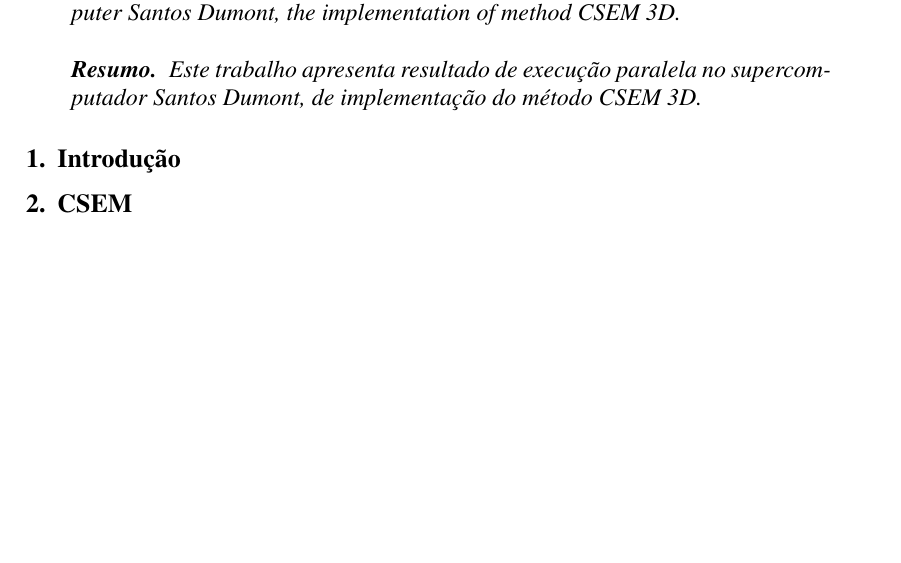
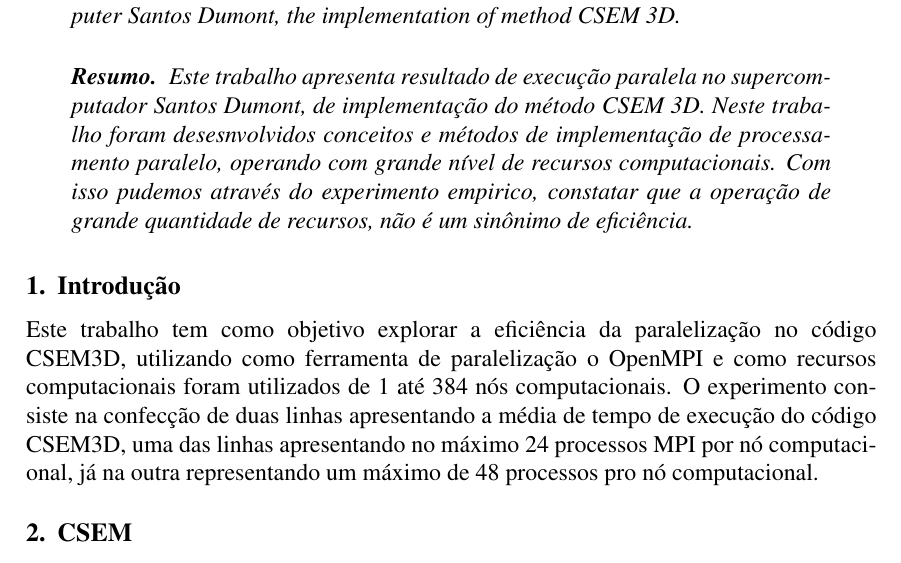
Before and after one commit to robertopsouto/INVMULTFIS_ERADRJ_IC1, a LaTeX paper (sbc-template.tex): part of page 1 of 2, cut so that both start at the same text, the shorter picture padded with empty space. Compiled offline with pdfLaTeX.

Commit message:
Updates from Overleaf

```diff
--- a/sbc-template.tex
+++ b/sbc-template.tex
@@ -33,11 +33,11 @@ Universidade Católica de Petrópolis (UCP)\\
 \end{abstract}
 
 \begin{resumo}
-  Este trabalho apresenta resultado de execução paralela no supercomputador Santos Dumont, de implementação do método CSEM 3D.
+  Este trabalho apresenta resultado de execução paralela no supercomputador Santos Dumont, de implementação do método CSEM 3D. Neste trabalho foram desesnvolvidos conceitos e métodos de implementação de processamento paralelo, operando com grande nível de recursos computacionais. Com isso pudemos através do experimento empirico, constatar que a operação de grande quantidade de recursos, não é um sinônimo de eficiência.
 \end{resumo}
 
-
 \section{Introdução}
+Este trabalho tem como objetivo explorar a eficiência da paralelização no código CSEM3D, utilizando como ferramenta de paralelização o OpenMPI e como recursos computacionais foram utilizados de 1 até 384 nós computacionais. O experimento consiste na confecção de duas linhas apresentando a média de tempo de execução do código CSEM3D, uma das linhas apresentando no máximo 24 processos MPI por nó computacional, já na outra representando um máximo de 48 processos pro nó computacional.
 
 \section{CSEM} \label{sec:firstpage}
 Controlled-Source Eletromagnetic (CSEM) é um método de mapeamento geofisico empregando um monitoramento eletromagnético através de sensores remotos para mapear a resistência elétrica da superfície aquática, este método utilizado em larga escala por diversas aplicações na área mineral e de mineração(Castillo-Reyes
```
Also changed, not shown: 24_MPI_POR_N.jpg (added), 48_MPI_POR_N.png (added).
